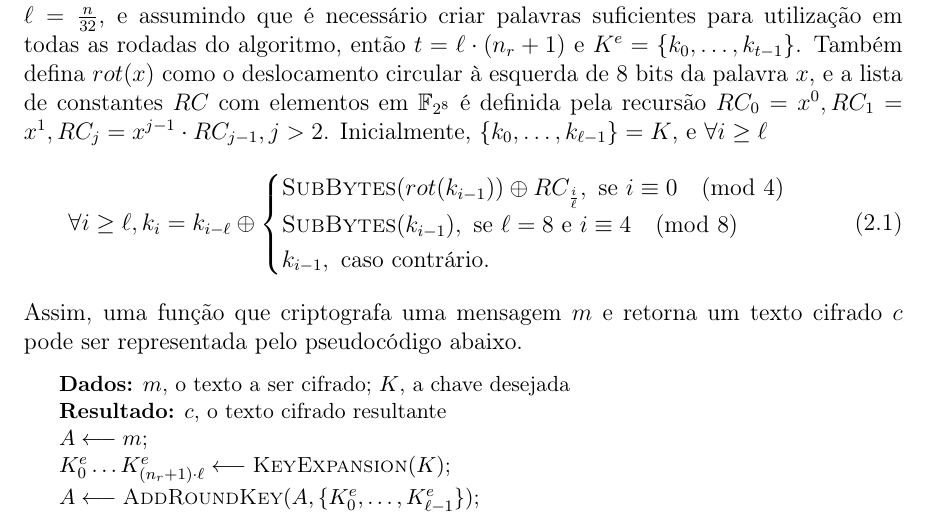
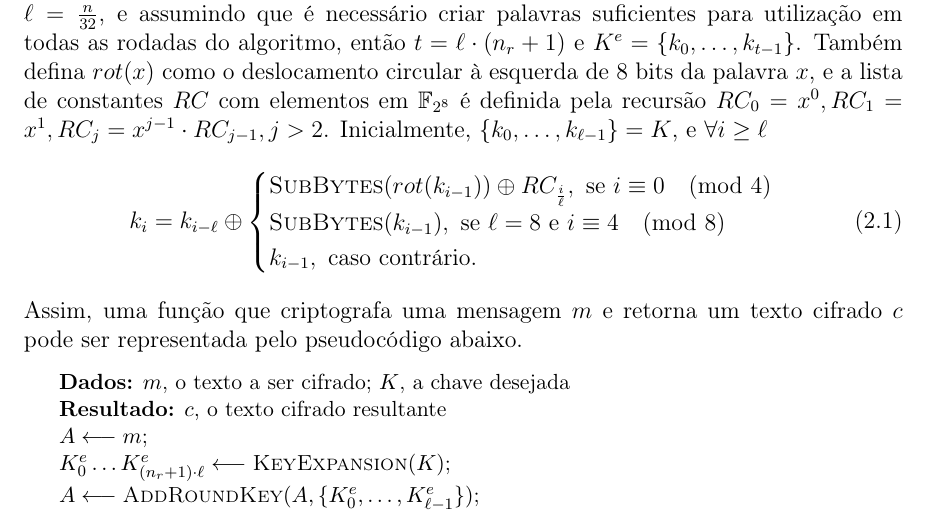
Before and after one commit to zambonin/bsc, a LaTeX document (bsc.tex): part of page 7 of 24, cut so that both start at the same text. Compiled offline with pdfLaTeX.

Commit message:
sharelatex: update bsc.tex to r10633

```diff
--- a/bsc.tex
+++ b/bsc.tex
@@ -283,7 +283,6 @@ lista de constantes $RC$ com elementos em $\mathbb{F}_{2^{8}}$ é definida pela
 recursão $RC_0 = x^0, RC_1 = x^1, RC_j = x^{j-1} \cdot RC_{j-1}, j > 2$.
 Inicialmente, $\{k_0, \dots, k_{\ell - 1}\} = K$, e $\forall i \geq \ell$
 \begin{equation}
-  \forall i \geq \ell,
   k_{i} = k_{i - \ell} \oplus
     \begin{cases}
       \textsc{SubBytes}(rot(k_{i - 1})) \oplus RC_{\frac{i}{\ell}},
```
